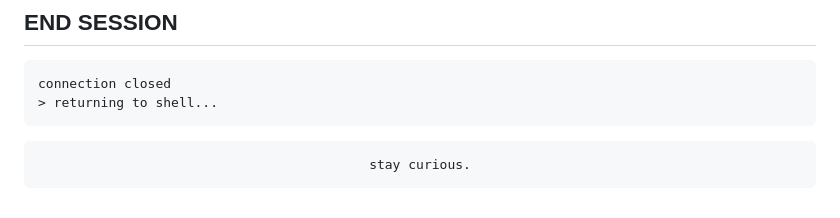
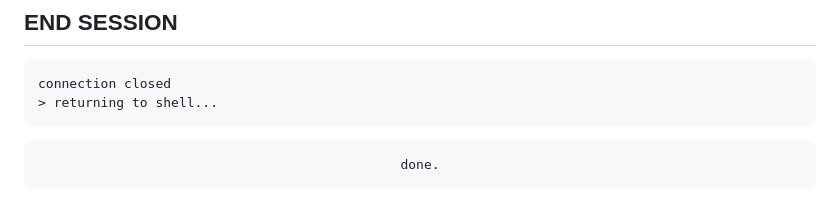
Before and after one commit to QWERTYhu66/QWERTYhu66, a Markdown page: README.md, the part around the change. Rendered like a GitHub page.

Commit message:
Update closing statement in README

````diff
--- a/README.md
+++ b/README.md
@@ -155,7 +155,7 @@ connection closed
 <div align="center">
 
 ```
-stay curious.
+done.
 ```
 
 </div>
````
